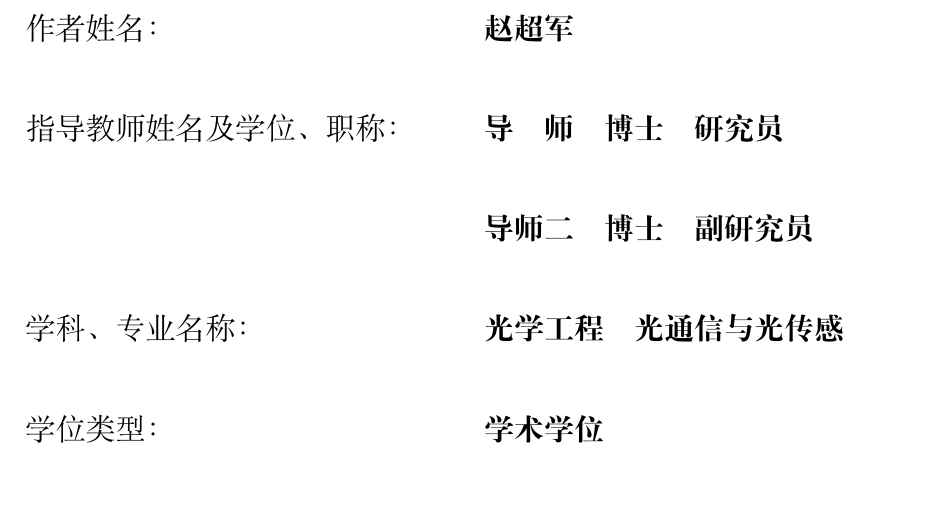
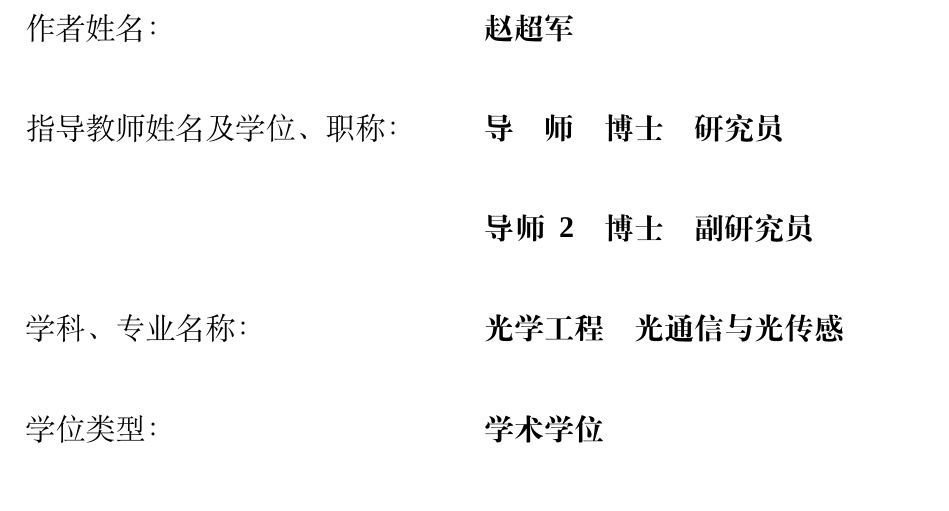
Before and after one commit to LaotieTex/JNU-Paper, a LaTeX thesis (main.tex, which reads jnuthss.cls): part of page 1 of 25, cut so that both start at the same text. Compiled offline with XeLaTeX; a missing font is replaced by an installed copy or a similar font.

Commit message:
test
Signed-off-by: Zhijun <ecnu.yszc@gmail.com>

```diff
--- a/jnuthss.cls
+++ b/jnuthss.cls
@@ -19,7 +19,7 @@
 \LoadClass[
 a4paper,
 openright,
-fontset    = windows,
+fontset    = macnew,
 zihao      = -4,
 linespread = 1.625,
 % LaTeX 1.625 倍行距约等于 Wrod 上 1.5 倍行距。
--- a/main.tex
+++ b/main.tex
@@ -17,7 +17,7 @@
 \mentora       {导师}
 \mentoradegree {博士}
 \mentoratitle  {研究员}
-\mentorb       {导师二}
+\mentorb       {导师2}
 % 第二导师，若无第二导师请留空。
 \mentorbdegree {博士}
 \mentorbtitle  {副研究员}
```
